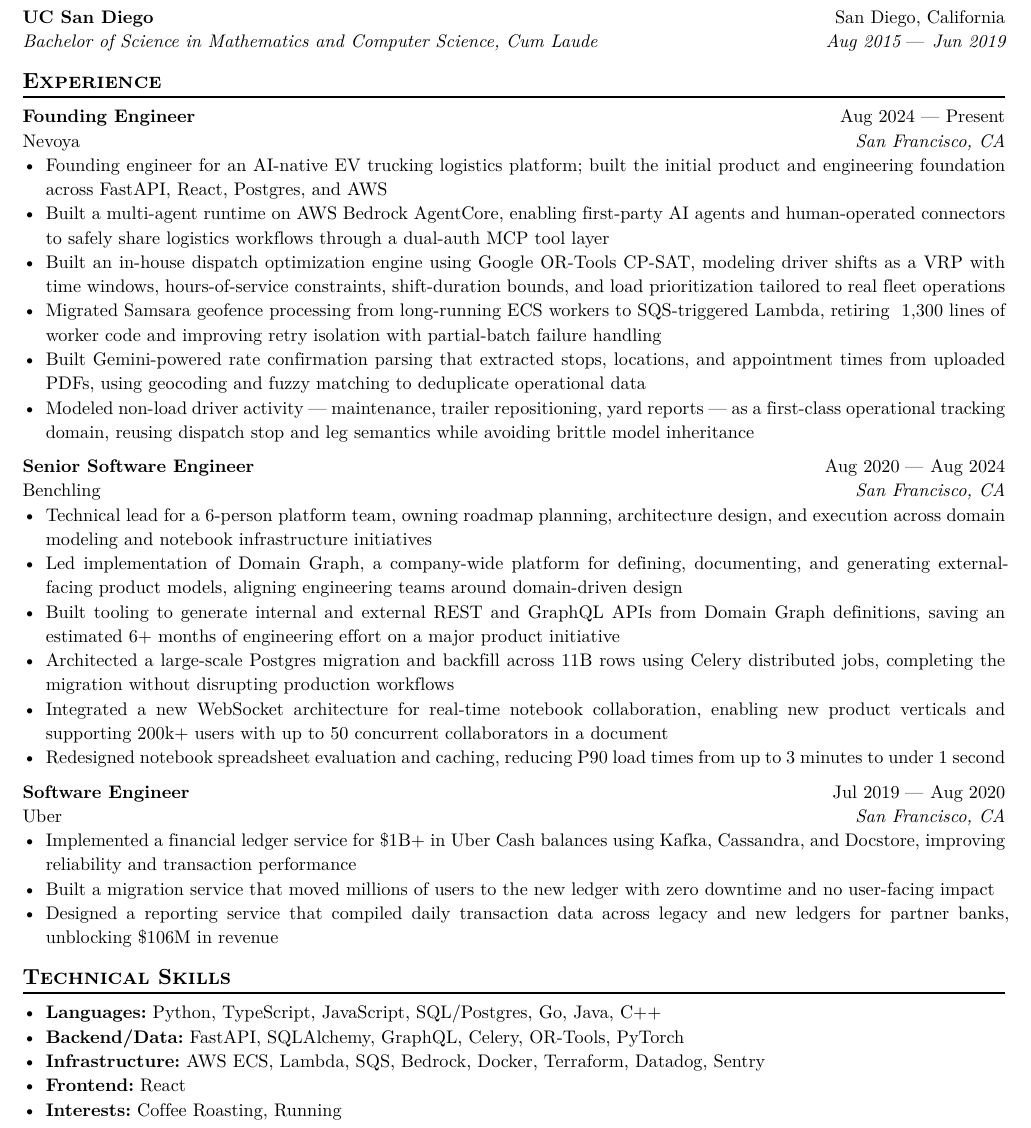
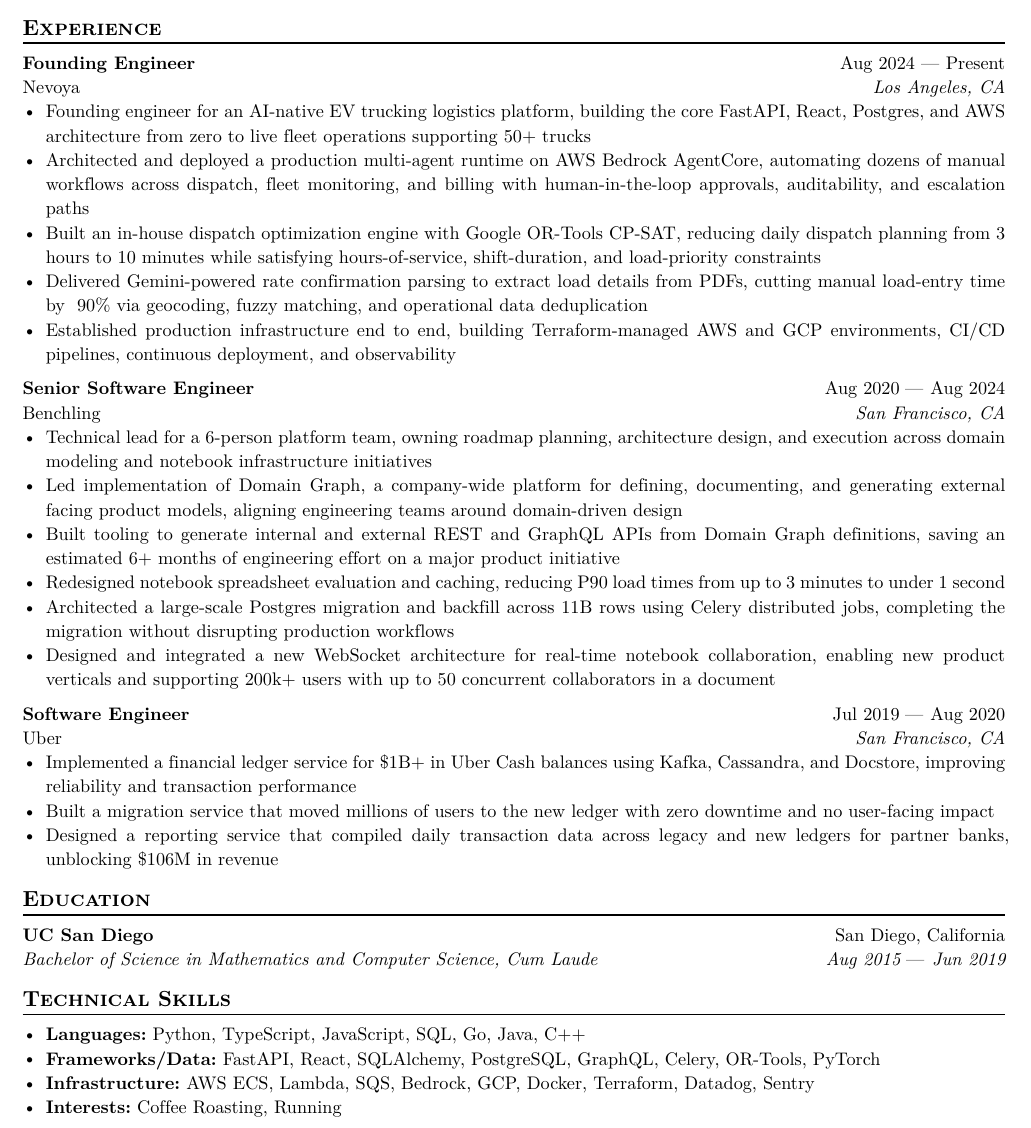
Before and after one commit to Rohan-B/typst-resume, a Typst document (resume.typ): part of the page, cut so that both start at the same text. The pictures show the PDF file resume.pdf that the author committed with the source.

Commit message:
idk maybe looks good

```diff
--- a/resume.typ
+++ b/resume.typ
@@ -20,6 +20,3 @@
   font-size: 10pt,
 )
 
-== Education
-
-#edu(
@@ -33,16 +24,15 @@
 
 #work(
   title: "Founding Engineer",
-  location: "San Francisco, CA",
+  location: "Los Angeles, CA",
   company: "Nevoya",
   dates: dates-helper(start-date: "Aug 2024", end-date: "Present"),
 )
-- Founding engineer for an AI-native EV trucking logistics platform; built the initial product and engineering foundation across FastAPI, React, Postgres, and AWS
-- Built a multi-agent runtime on AWS Bedrock AgentCore, enabling first-party AI agents and human-operated connectors to safely share logistics workflows through a dual-auth MCP tool layer
-- Built an in-house dispatch optimization engine using Google OR-Tools CP-SAT, modeling driver shifts as a VRP with time windows, hours-of-service constraints, shift-duration bounds, and load prioritization tailored to real fleet operations
-- Migrated Samsara geofence processing from long-running ECS workers to SQS-triggered Lambda, retiring ~1,300 lines of worker code and improving retry isolation with partial-batch failure handling
-- Built Gemini-powered rate confirmation parsing that extracted stops, locations, and appointment times from uploaded PDFs, using geocoding and fuzzy matching to deduplicate operational data
-- Modeled non-load driver activity — maintenance, trailer repositioning, yard reports — as a first-class operational tracking domain, reusing dispatch stop and leg semantics while avoiding brittle model inheritance
+- Founding engineer for an AI-native EV trucking logistics platform, building the core FastAPI, React, Postgres, and AWS architecture from zero to live fleet operations supporting 50+ trucks
+- Architected and deployed a production multi-agent runtime on AWS Bedrock AgentCore, automating dozens of manual workflows across dispatch, fleet monitoring, and billing with human-in-the-loop approvals, auditability, and escalation paths
+- Built an in-house dispatch optimization engine with Google OR-Tools CP-SAT, reducing daily dispatch planning from 3 hours to 10 minutes while satisfying hours-of-service, shift-duration, and load-priority constraints
+- Delivered Gemini-powered rate confirmation parsing to extract load details from PDFs, cutting manual load-entry time by ~90% via geocoding, fuzzy matching, and operational data deduplication
+- Established production infrastructure end to end, building Terraform-managed AWS and GCP environments, CI/CD pipelines, continuous deployment, and observability
 
 #work(
   title: "Senior Software Engineer",
@@ -51,11 +41,11 @@
   dates: dates-helper(start-date: "Aug 2020", end-date: "Aug 2024"),
 )
 - Technical lead for a 6-person platform team, owning roadmap planning, architecture design, and execution across domain modeling and notebook infrastructure initiatives
-- Led implementation of Domain Graph, a company-wide platform for defining, documenting, and generating external-facing product models, aligning engineering teams around domain-driven design
+- Led implementation of Domain Graph, a company-wide platform for defining, documenting, and generating external facing product models, aligning engineering teams around domain-driven design
 - Built tooling to generate internal and external REST and GraphQL APIs from Domain Graph definitions, saving an estimated 6+ months of engineering effort on a major product initiative
+- Redesigned notebook spreadsheet evaluation and caching, reducing P90 load times from up to 3 minutes to under 1 second
 - Architected a large-scale Postgres migration and backfill across 11B rows using Celery distributed jobs, completing the migration without disrupting production workflows
-- Integrated a new WebSocket architecture for real-time notebook collaboration, enabling new product verticals and supporting 200k+ users with up to 50 concurrent collaborators in a document
-- Redesigned notebook spreadsheet evaluation and caching, reducing P90 load times from up to 3 minutes to under 1 second
+- Designed and integrated a new WebSocket architecture for real-time notebook collaboration, enabling new product verticals and supporting 200k+ users with up to 50 concurrent collaborators in a document
 
 #work(
   title: "Software Engineer",
@@ -70,7 +69,6 @@
 == Technical Skills
 
-- *Languages:* Python, TypeScript, JavaScript, SQL/Postgres, Go, Java, C++
-- *Backend/Data:* FastAPI, SQLAlchemy, GraphQL, Celery, OR-Tools, PyTorch
-- *Infrastructure:* AWS ECS, Lambda, SQS, Bedrock, Docker, Terraform, Datadog, Sentry
-- *Frontend:* React
+- *Languages:* Python, TypeScript, JavaScript, SQL, Go, Java, C++
+- *Frameworks/Data:* FastAPI, React, SQLAlchemy, PostgreSQL, GraphQL, Celery, OR-Tools, PyTorch
+- *Infrastructure:* AWS ECS, Lambda, SQS, Bedrock, GCP, Docker, Terraform, Datadog, Sentry
 - *Interests:* Coffee Roasting, Running
```
Also changed, not shown: resume.pdf, resume.typ (15 more changed lines).
